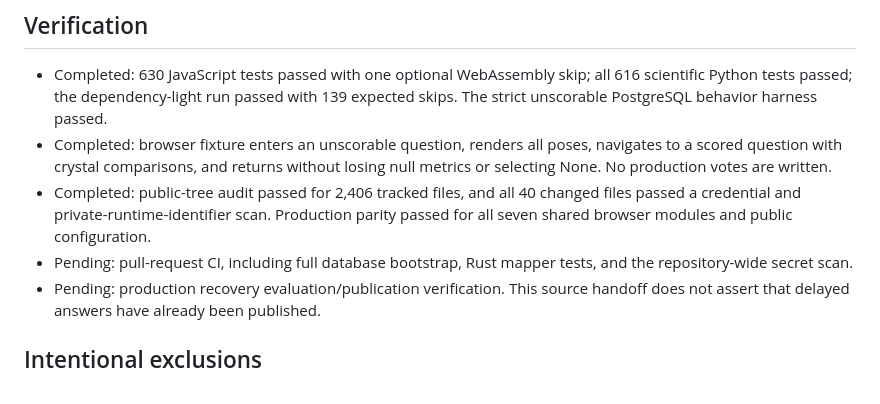
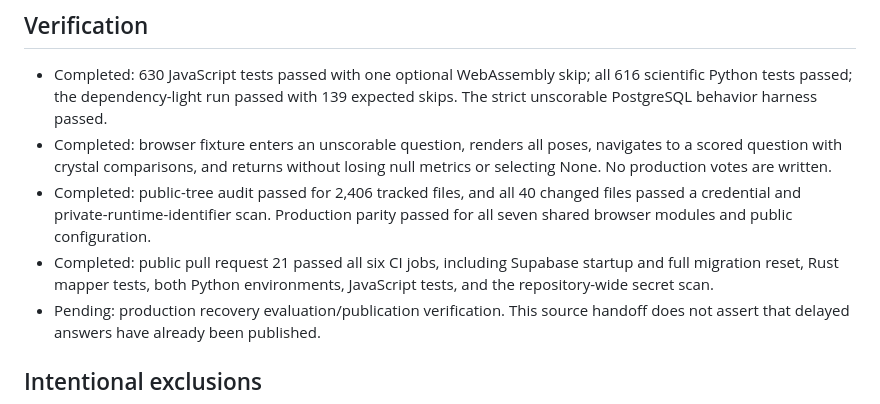
Before and after one commit to rafwiewiora/foldarium, a Markdown page: docs/public-sync-handoff-2026-10-04.md, the part around the change. GitHub-like rendering.

Commit message:
Record complete public mirror CI verification

```diff
--- a/docs/public-sync-handoff-2026-10-04.md
+++ b/docs/public-sync-handoff-2026-10-04.md
@@ -36,8 +36,9 @@ operational pull request 83 without copying its deployment or recovery files.
 - Completed: public-tree audit passed for 2,406 tracked files, and all 40 changed
   files passed a credential and private-runtime-identifier scan. Production
   parity passed for all seven shared browser modules and public configuration.
-- Pending: pull-request CI, including full database bootstrap, Rust mapper tests,
-  and the repository-wide secret scan.
+- Completed: public pull request 21 passed all six CI jobs, including Supabase
+  startup and full migration reset, Rust mapper tests, both Python environments,
+  JavaScript tests, and the repository-wide secret scan.
 - Pending: production recovery evaluation/publication verification. This source
   handoff does not assert that delayed answers have already been published.
 
```
